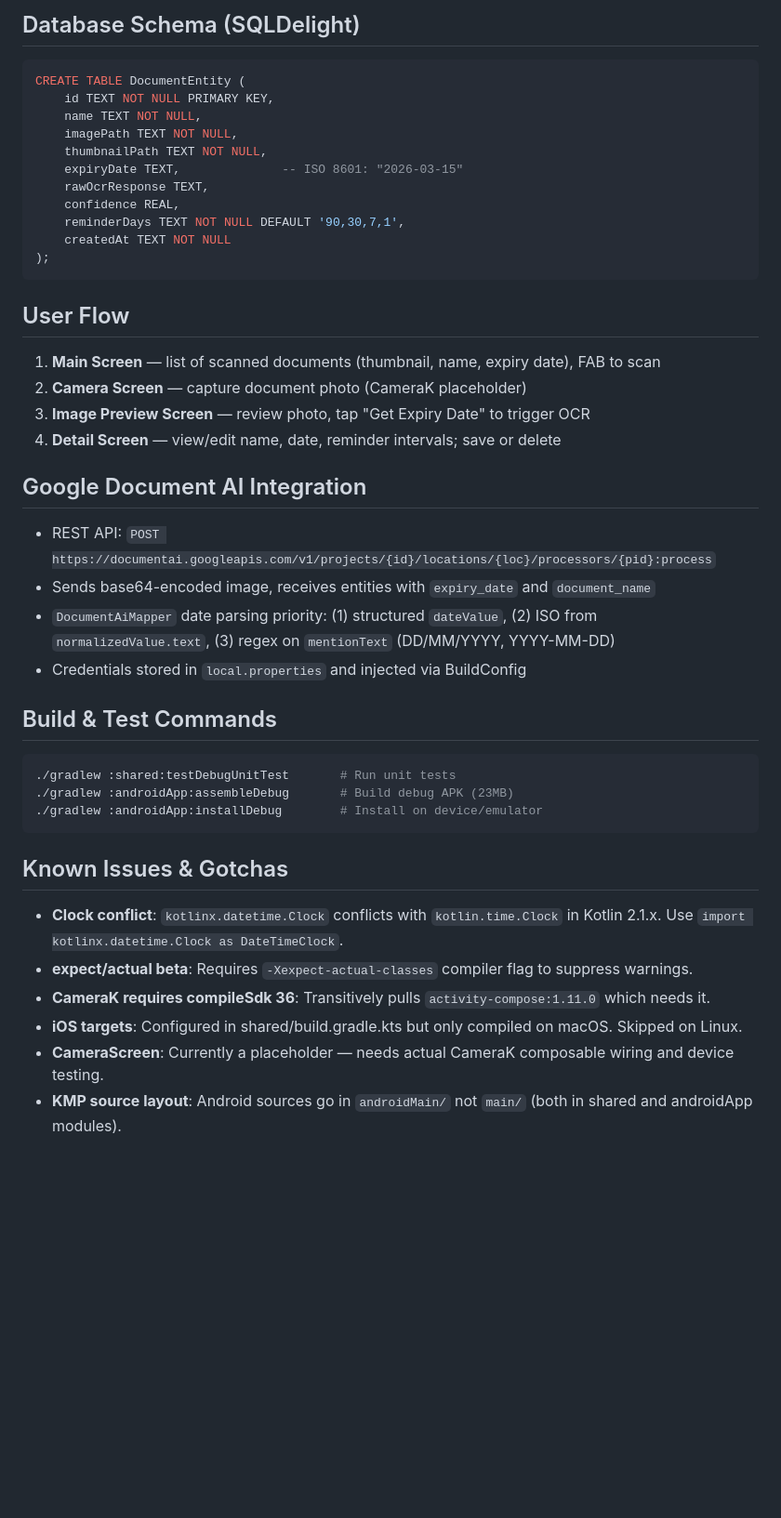
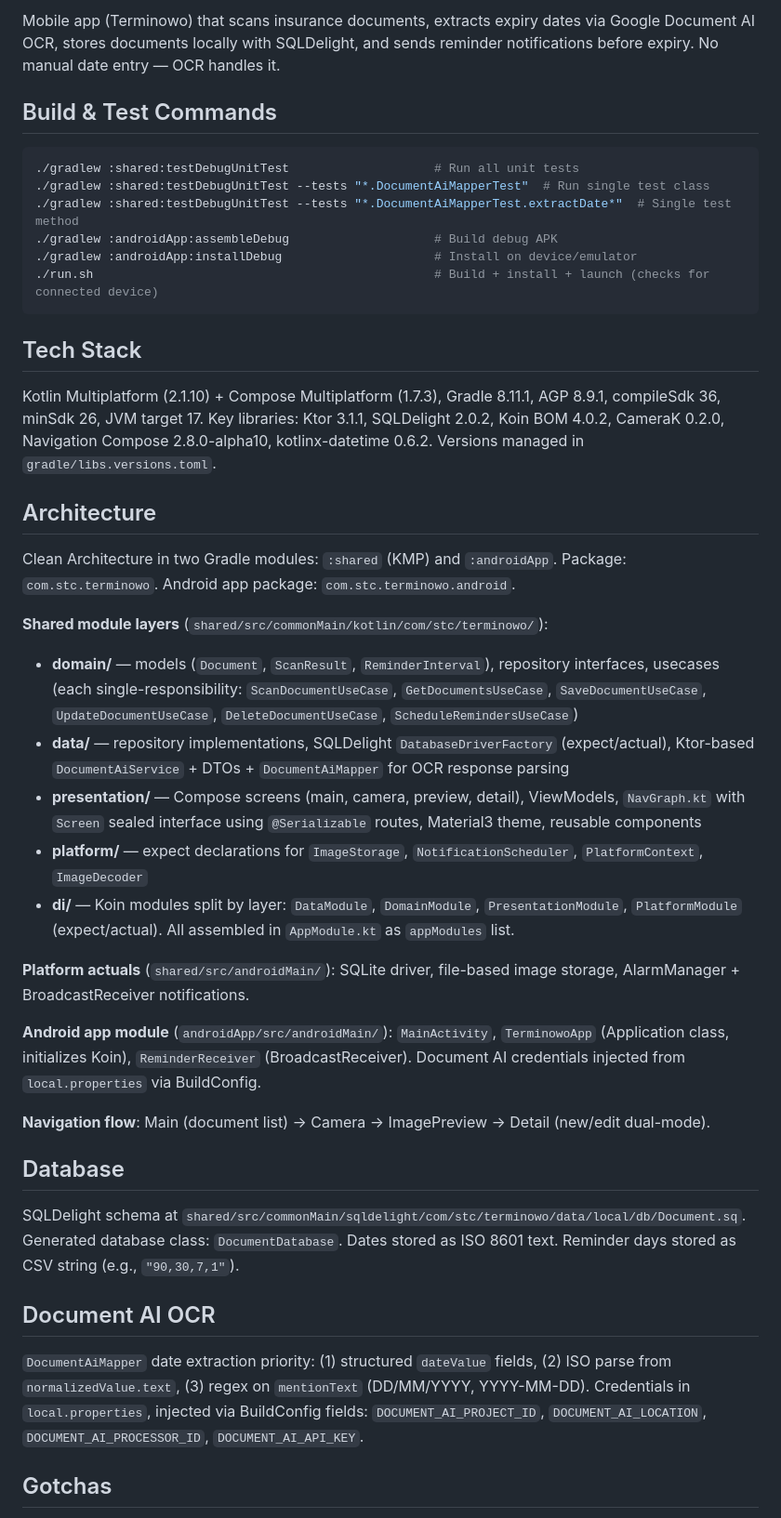
Before and after one commit to murano500k/TerminowoApp, a Markdown page: CLAUDE.md, the part around one of its changes. Shown at 93% size. Drawn GitHub-style; blank space fills up the shorter version.

Commit message:
Rewrite CLAUDE.md for Claude Code with correct package paths and improved structure

````diff
--- a/CLAUDE.md
+++ b/CLAUDE.md
@@ -58,46 +7,44 @@ DocumentScanner/
-## Database Schema (SQLDelight)
-
-```sql
-CREATE TABLE DocumentEntity (
-    id TEXT NOT NULL PRIMARY KEY,
-    name TEXT NOT NULL,
-    imagePath TEXT NOT NULL,
-    thumbnailPath TEXT NOT NULL,
-    expiryDate TEXT,              -- ISO 8601: "2026-03-15"
-    rawOcrResponse TEXT,
-    confidence REAL,
-    reminderDays TEXT NOT NULL DEFAULT '90,30,7,1',
-    createdAt TEXT NOT NULL
-);
-```
-
-## User Flow
-
-1. **Main Screen** — list of scanned documents (thumbnail, name, expiry date), FAB to scan
-2. **Camera Screen** — capture document photo (CameraK placeholder)
-3. **Image Preview Screen** — review photo, tap "Get Expiry Date" to trigger OCR
-4. **Detail Screen** — view/edit name, date, reminder intervals; save or delete
-
-## Google Document AI Integration
-
-- REST API: `POST https://documentai.googleapis.com/v1/projects/{id}/locations/{loc}/processors/{pid}:process`
-- Sends base64-encoded image, receives entities with `expiry_date` and `document_name`
-- `DocumentAiMapper` date parsing priority: (1) structured `dateValue`, (2) ISO from `normalizedValue.text`, (3) regex on `mentionText` (DD/MM/YYYY, YYYY-MM-DD)
-- Credentials stored in `local.properties` and injected via BuildConfig
+Mobile app (Terminowo) that scans insurance documents, extracts expiry dates via Google Document AI OCR, stores documents locally with SQLDelight, and sends reminder notifications before expiry. No manual date entry — OCR handles it.
 
 ## Build & Test Commands
 
 ```bash
-./gradlew :shared:testDebugUnitTest       # Run unit tests
-./gradlew :androidApp:assembleDebug       # Build debug APK (23MB)
-./gradlew :androidApp:installDebug        # Install on device/emulator
+./gradlew :shared:testDebugUnitTest                    # Run all unit tests
+./gradlew :shared:testDebugUnitTest --tests "*.DocumentAiMapperTest"  # Run single test class
+./gradlew :shared:testDebugUnitTest --tests "*.DocumentAiMapperTest.extractDate*"  # Single test method
+./gradlew :androidApp:assembleDebug                    # Build debug APK
+./gradlew :androidApp:installDebug                     # Install on device/emulator
+./run.sh                                               # Build + install + launch (checks for connected device)
 ```
 
-## Known Issues & Gotchas
+## Tech Stack
 
-- **Clock conflict**: `kotlinx.datetime.Clock` conflicts with `kotlin.time.Clock` in Kotlin 2.1.x. Use `import kotlinx.datetime.Clock as DateTimeClock`.
-- **expect/actual beta**: Requires `-Xexpect-actual-classes` compiler flag to suppress warnings.
-- **CameraK requires compileSdk 36**: Transitively pulls `activity-compose:1.11.0` which needs it.
-- **iOS targets**: Configured in shared/build.gradle.kts but only compiled on macOS. Skipped on Linux.
-- **CameraScreen**: Currently a placeholder — needs actual CameraK composable wiring and device testing.
-- **KMP source layout**: Android sources go in `androidMain/` not `main/` (both in shared and androidApp modules).
+Kotlin Multiplatform (2.1.10) + Compose Multiplatform (1.7.3), Gradle 8.11.1, AGP 8.9.1, compileSdk 36, minSdk 26, JVM target 17. Key libraries: Ktor 3.1.1, SQLDelight 2.0.2, Koin BOM 4.0.2, CameraK 0.2.0, Navigation Compose 2.8.0-alpha10, kotlinx-datetime 0.6.2. Versions managed in `gradle/libs.versions.toml`.
+
+## Architecture
+
+Clean Architecture in two Gradle modules: `:shared` (KMP) and `:androidApp`. Package: `com.stc.terminowo`. Android app package: `com.stc.terminowo.android`.
+
+**Shared module layers** (`shared/src/commonMain/kotlin/com/stc/terminowo/`):
+- **domain/** — models (`Document`, `ScanResult`, `ReminderInterval`), repository interfaces, usecases (each single-responsibility: `ScanDocumentUseCase`, `GetDocumentsUseCase`, `SaveDocumentUseCase`, `UpdateDocumentUseCase`, `DeleteDocumentUseCase`, `ScheduleRemindersUseCase`)
+- **data/** — repository implementations, SQLDelight `DatabaseDriverFactory` (expect/actual), Ktor-based `DocumentAiService` + DTOs + `DocumentAiMapper` for OCR response parsing
+- **presentation/** — Compose screens (main, camera, preview, detail), ViewModels, `NavGraph.kt` with `Screen` sealed interface using `@Serializable` routes, Material3 theme, reusable components
+- **platform/** — expect declarations for `ImageStorage`, `NotificationScheduler`, `PlatformContext`, `ImageDecoder`
+- **di/** — Koin modules split by layer: `DataModule`, `DomainModule`, `PresentationModule`, `PlatformModule` (expect/actual). All assembled in `AppModule.kt` as `appModules` list.
+
+**Platform actuals** (`shared/src/androidMain/`): SQLite driver, file-based image storage, AlarmManager + BroadcastReceiver notifications.
+
+**Android app module** (`androidApp/src/androidMain/`): `MainActivity`, `TerminowoApp` (Application class, initializes Koin), `ReminderReceiver` (BroadcastReceiver). Document AI credentials injected from `local.properties` via BuildConfig.
+
+**Navigation flow**: Main (document list) → Camera → ImagePreview → Detail (new/edit dual-mode).
+
+## Database
+
+SQLDelight schema at `shared/src/commonMain/sqldelight/com/stc/terminowo/data/local/db/Document.sq`. Generated database class: `DocumentDatabase`. Dates stored as ISO 8601 text. Reminder days stored as CSV string (e.g., `"90,30,7,1"`).
+
+## Document AI OCR
+
+`DocumentAiMapper` date extraction priority: (1) structured `dateValue` fields, (2) ISO parse from `normalizedValue.text`, (3) regex on `mentionText` (DD/MM/YYYY, YYYY-MM-DD). Credentials in `local.properties`, injected via BuildConfig fields: `DOCUMENT_AI_PROJECT_ID`, `DOCUMENT_AI_LOCATION`, `DOCUMENT_AI_PROCESSOR_ID`, `DOCUMENT_AI_API_KEY`.
+
+## Gotchas
+
````
Also changed, not shown: other parts of CLAUDE.md (+14 -59 lines).
